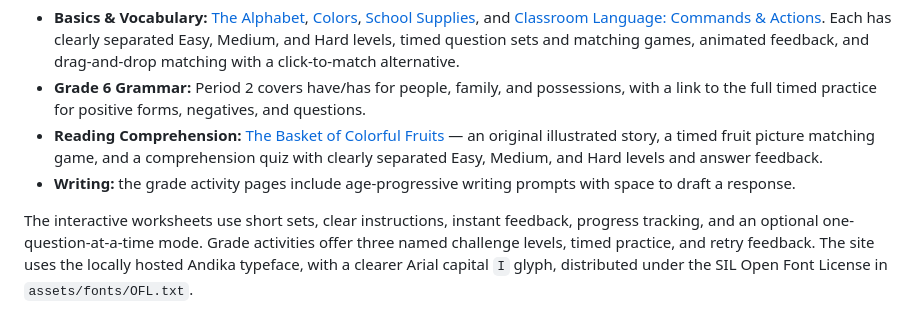
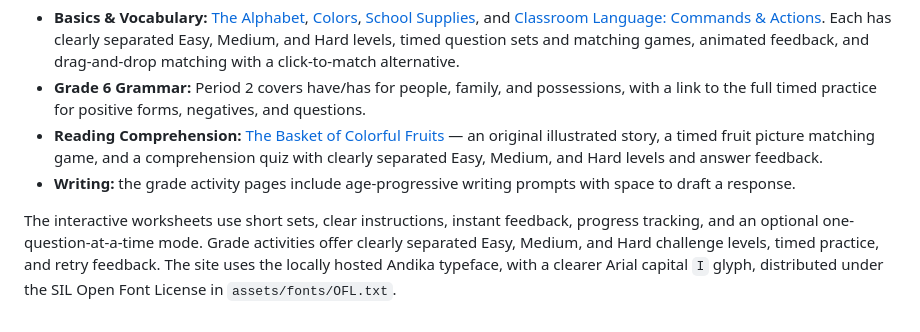
Before and after one commit to sallyazar-cloud/Modulo, a Markdown page: README.md, the part around the change. Drawn GitHub-style.

```diff
--- a/README.md
+++ b/README.md
@@ -21,4 +21,4 @@ The seasonal Halloween look is isolated in `assets/halloween-theme.css`, with it
 - **Reading Comprehension:** [The Basket of Colorful Fruits](./reading/basket-of-fruits.html) — an original illustrated story, a timed fruit picture matching game, and a comprehension quiz with clearly separated Easy, Medium, and Hard levels and answer feedback.
 - **Writing:** the grade activity pages include age-progressive writing prompts with space to draft a response.
 
-The interactive worksheets use short sets, clear instructions, instant feedback, progress tracking, and an optional one-question-at-a-time mode. Grade activities offer three named challenge levels, timed practice, and retry feedback. The site uses the locally hosted Andika typeface, with a clearer Arial capital `I` glyph, distributed under the SIL Open Font License in `assets/fonts/OFL.txt`.
+The interactive worksheets use short sets, clear instructions, instant feedback, progress tracking, and an optional one-question-at-a-time mode. Grade activities offer clearly separated Easy, Medium, and Hard challenge levels, timed practice, and retry feedback. The site uses the locally hosted Andika typeface, with a clearer Arial capital `I` glyph, distributed under the SIL Open Font License in `assets/fonts/OFL.txt`.
```
